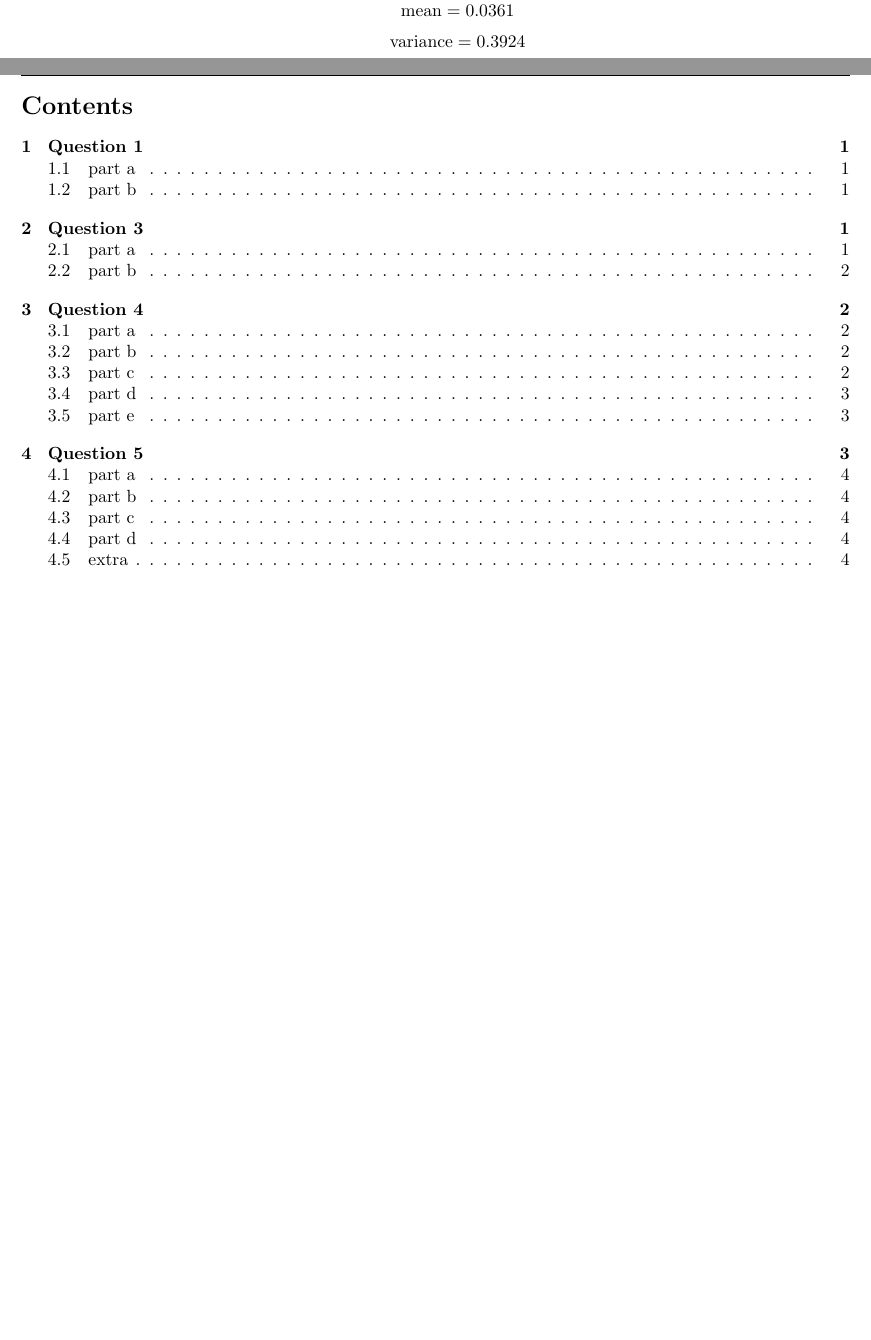
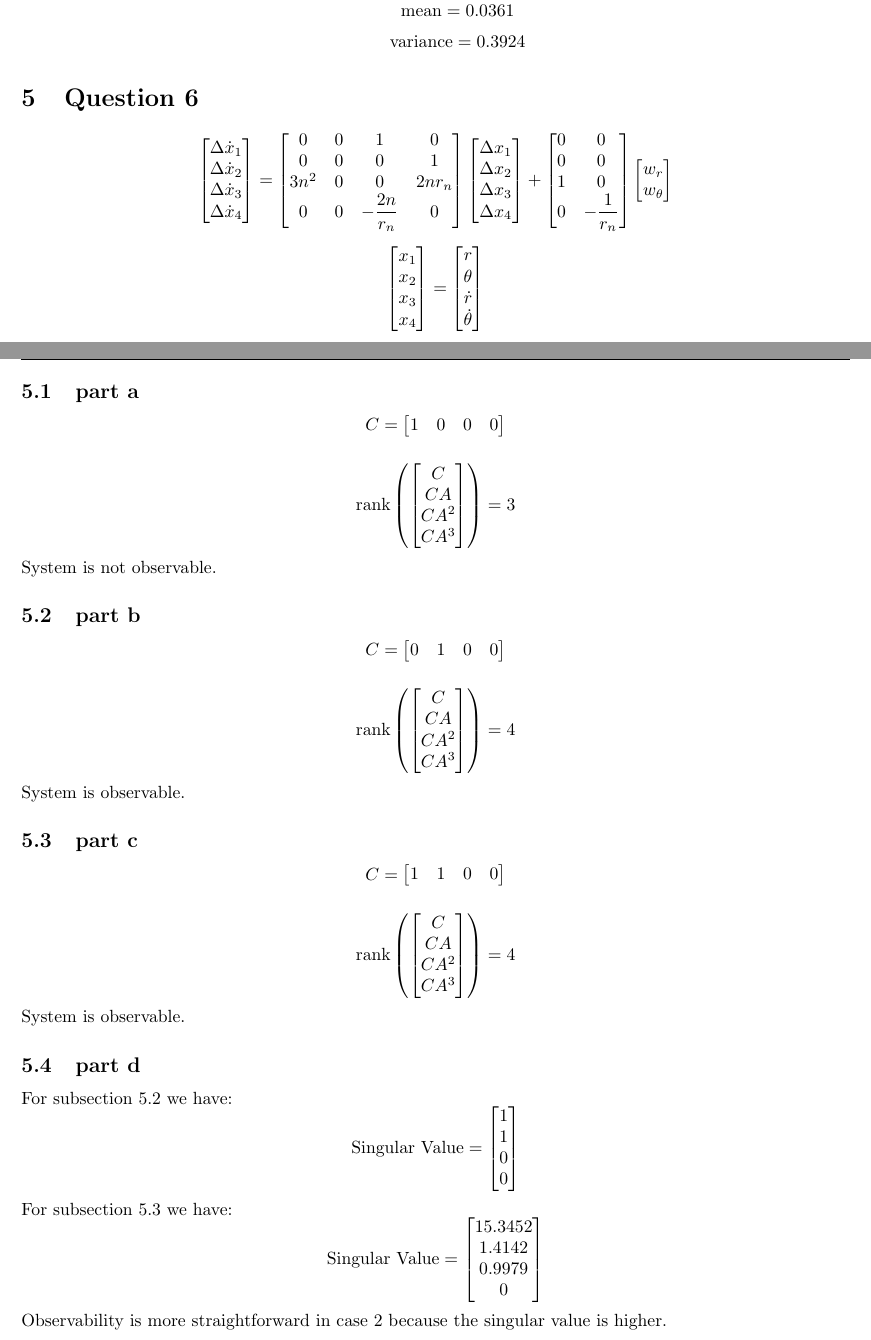
Before and after one commit to alibaniasad1999/Optimal-Control-II, a LaTeX problem sheet (HW/HW1/Report/HW1.tex, which reads HW/HW1/Report/Q6/a.tex, HW/HW1/Report/Q6/b.tex, HW/HW1/Report/Q6/c.tex): two parts of pages 4 and 5 of 7 before the commit and two parts of pages 4 and 5 of 8 after it, joined at a grey line, cut so that both start at the same text, the shorter picture padded with empty space. Compiled offline with pdfLaTeX.

Commit message:
add question 6

```diff
--- a/HW/HW1/Report/HW1.tex
+++ b/HW/HW1/Report/HW1.tex
@@ -50,6 +50,10 @@
 	\input{Q5/c}
 	\input{Q5/d}
 	\input{Q5/extra}
+	\input{Q6/a}
+	\input{Q6/b}
+	\input{Q6/c}
+	\input{Q6/d}
 	\newpage
 	\tableofcontents
 	\newpage
--- /dev/null
+++ b/HW/HW1/Report/Q6/a.tex
@@ -0,0 +1,59 @@
+\section{Question 6}
+$$
+\begin{bmatrix}
+    \Delta \dot x_1 \\
+    \Delta \dot x_2 \\
+    \Delta \dot x_3 \\
+    \Delta \dot x_4
+\end{bmatrix} = \begin{bmatrix}
+    0 & 0 & 1 & 0 \\
+    0 & 0 & 0 & 1 \\
+    3n^2 & 0 & 0 & 2nr_n \\
+    0 & 0 & -\dfrac{2n}{r_n} & 0
+\end{bmatrix} \begin{bmatrix}
+    \Delta x_1 \\
+    \Delta x_2 \\
+    \Delta x_3 \\
+    \Delta x_4
+\end{bmatrix} + \begin{bmatrix}
+    0 & 0\\
+    0 & 0\\
+    1 & 0\\
+    0 & -\dfrac{1}{r_n}
+\end{bmatrix} \begin{bmatrix}
+    w_r\\
+    w_{\theta}
+\end{bmatrix}
+$$
+
+$$
+\begin{bmatrix}
+     x_1 \\
+     x_2 \\
+     x_3 \\
+     x_4
+\end{bmatrix} = \begin{bmatrix}
+    r \\
+    \theta \\
+    \dot r \\
+    \dot \theta
+\end{bmatrix}
+$$
+
+\subsection{part a}
+
+$$
+C = \begin{bmatrix}
+    1 & 0 & 0 & 0
+\end{bmatrix}
+$$
+
+$$
+\text{rank}\left(\begin{bmatrix}
+    C \\
+    CA \\
+    CA^2 \\
+    CA^3
+\end{bmatrix}\right) = 3
+$$
+System is not observable.
--- /dev/null
+++ b/HW/HW1/Report/Q6/b.tex
@@ -0,0 +1,17 @@
+\subsection{part b}\label{sec:Q6b}
+
+$$
+C = \begin{bmatrix}
+    0 & 1 & 0 & 0
+\end{bmatrix}
+$$
+
+$$
+\text{rank}\left(\begin{bmatrix}
+    C \\
+    CA \\
+    CA^2 \\
+    CA^3
+\end{bmatrix}\right) = 4
+$$
+System is observable.
--- /dev/null
+++ b/HW/HW1/Report/Q6/c.tex
@@ -0,0 +1,17 @@
+\subsection{part c}
+\label{sec:Q6c}
+$$
+C = \begin{bmatrix}
+    1 & 1 & 0 & 0
+\end{bmatrix}
+$$
+
+$$
+\text{rank}\left(\begin{bmatrix}
+    C \\
+    CA \\
+    CA^2 \\
+    CA^3
+\end{bmatrix}\right) = 4
+$$
+System is observable.
--- /dev/null
+++ b/HW/HW1/Report/Q6/d.tex
@@ -0,0 +1,20 @@
+\subsection{part d}
+For subsection \ref{sec:Q6b} we have:
+$$
+\text{Singular Value} = \begin{bmatrix}
+    1\\
+    1\\
+    0\\
+    0
+\end{bmatrix}
+$$
+For subsection \ref{sec:Q6c} we have:
+$$
+\text{Singular Value} = \begin{bmatrix}
+    15.3452\\
+    1.4142\\
+    0.9979\\
+    0
+\end{bmatrix}
+$$
+Observability is more straightforward in case 2 because the singular value is higher.
```
Also changed, not shown: HW/HW1/Code/Q6/a.m (added, +21 -0 lines), HW/HW1/Code/Q6/b.m (added, +21 -0 lines), HW/HW1/Code/Q6/c.m (added, +21 -0 lines), HW/HW1/Code/Q6/d.m (added, +7 -0 lines), HW/HW1/Report/HW1.pdf.
